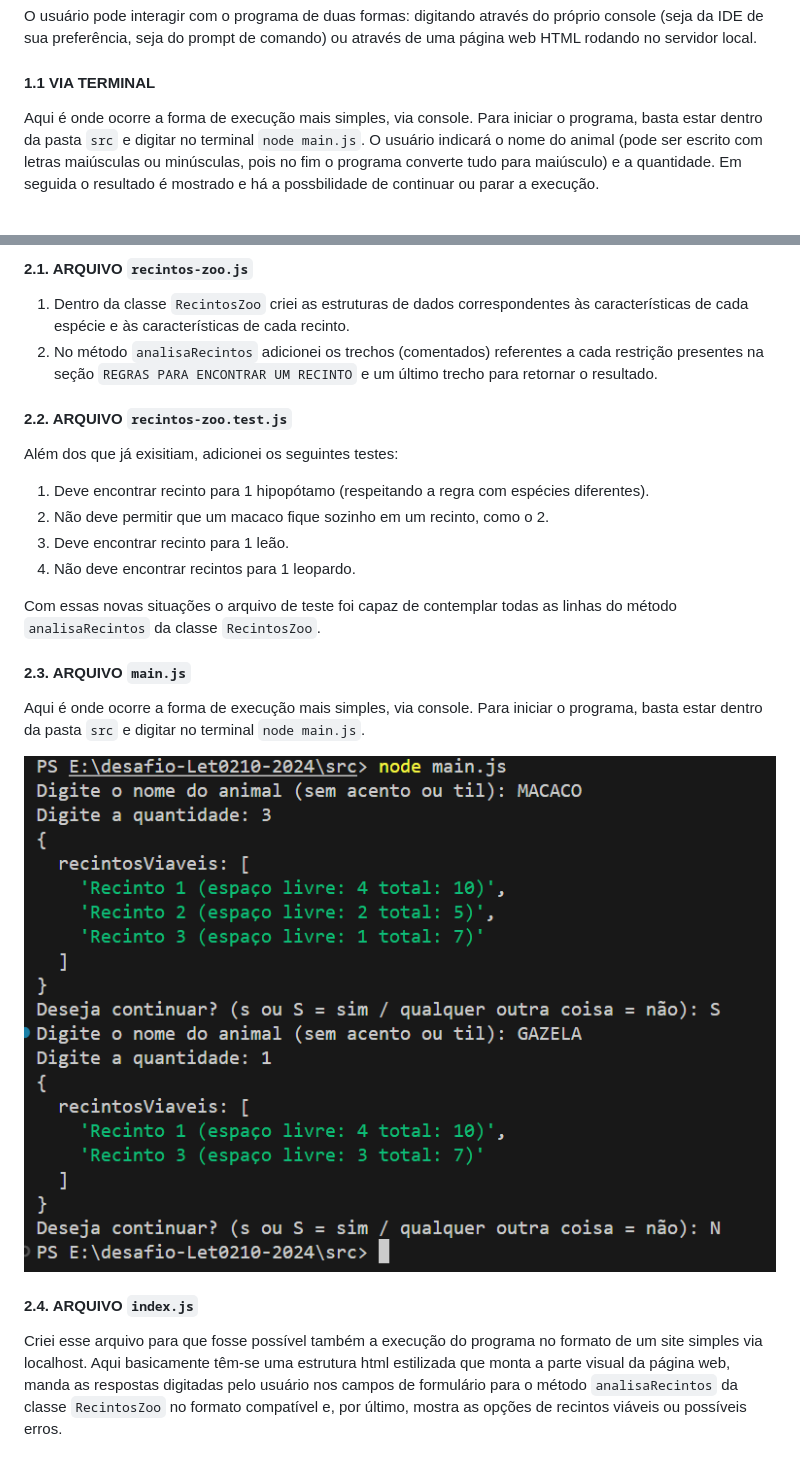
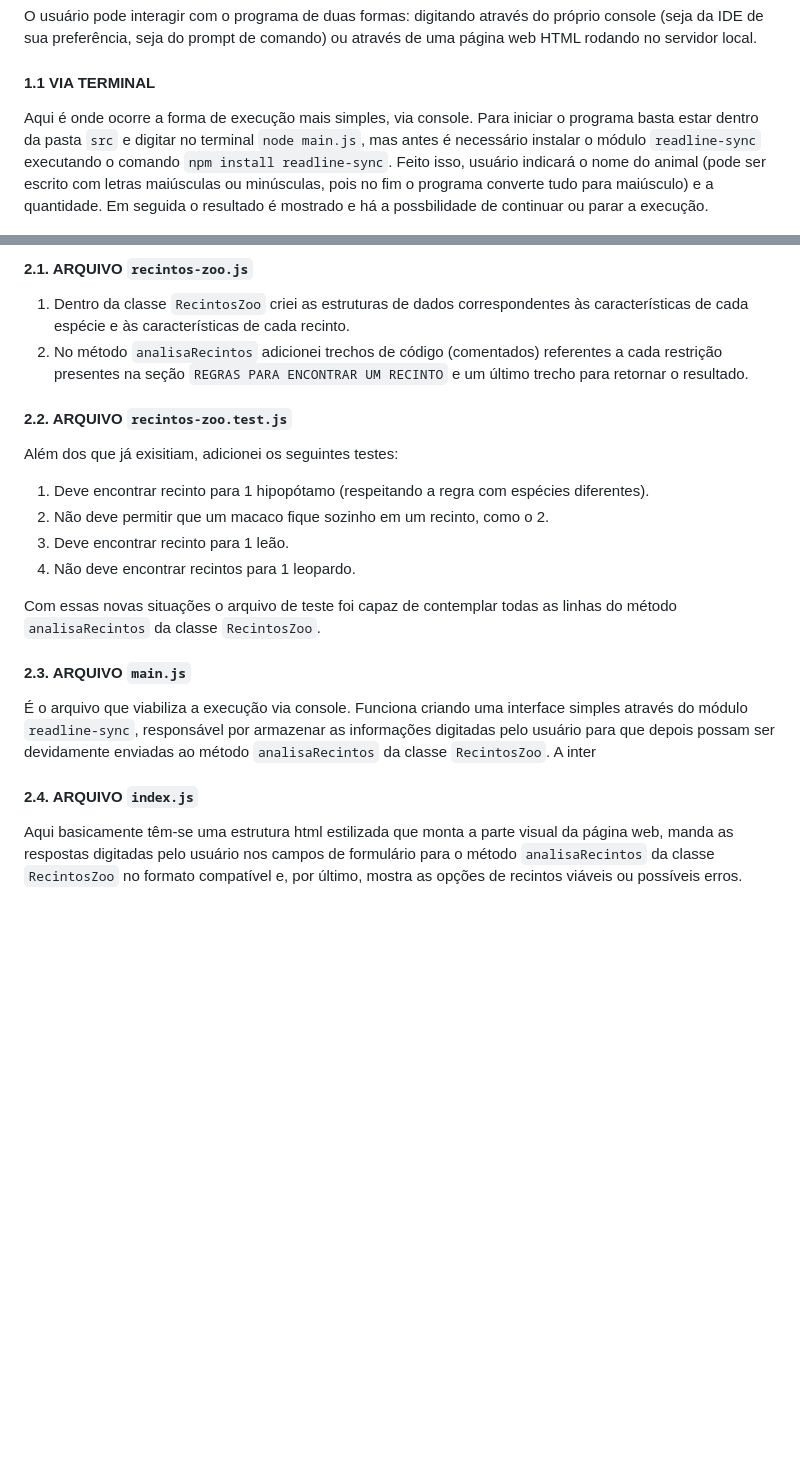
Before and after one commit to Let0210/desafio-Let0210-2024, a Markdown page: README.md, 2 parts joined by grey strips. Rendered like a GitHub page; blank space fills up the shorter version.

```diff
--- a/README.md
+++ b/README.md
@@ -136,7 +136,7 @@ Se todos os passos forem seguidos corretamente, você terá um repositório como
 O usuário pode interagir com o programa de duas formas: digitando através do próprio console (seja da IDE de sua preferência, seja do prompt de comando) ou através de uma página web HTML rodando no servidor local.
 
 #### 1.1 VIA TERMINAL
-Aqui é onde ocorre a forma de execução mais simples, via console. Para iniciar o programa, basta estar dentro da pasta `src` e digitar no terminal `node main.js`. O usuário indicará o nome do animal (pode ser escrito com letras maiúsculas ou minúsculas, pois no fim o programa converte tudo para maiúsculo) e a quantidade. Em seguida o resultado é mostrado e há a possbilidade de continuar ou parar a execução.
+Aqui é onde ocorre a forma de execução mais simples, via console. Para iniciar o programa basta estar dentro da pasta `src` e digitar no terminal `node main.js`, mas antes é necessário instalar o módulo `readline-sync` executando o comando `npm install readline-sync`. Feito isso, usuário indicará o nome do animal (pode ser escrito com letras maiúsculas ou minúsculas, pois no fim o programa converte tudo para maiúsculo) e a quantidade. Em seguida o resultado é mostrado e há a possbilidade de continuar ou parar a execução.
 
 ![Exemplo de execução via terminal](https://github.com/Let0210/desafio-Let0210-2024/blob/main/imagens/exemplo%20execu%C3%A7%C3%A3o%20via%20terminal.png)
 
@@ -154,7 +154,7 @@ Como já foi mencionado anteriormente, a estrutura base do projeto veio com os a
 
 #### 2.1. ARQUIVO `recintos-zoo.js`
 1. Dentro da classe `RecintosZoo` criei as estruturas de dados correspondentes às características de cada espécie e às características de cada recinto.
-2. No método `analisaRecintos` adicionei os trechos (comentados) referentes a cada restrição presentes na seção `REGRAS PARA ENCONTRAR UM RECINTO` e um último trecho para retornar o resultado.
+2. No método `analisaRecintos` adicionei trechos de código (comentados) referentes a cada restrição presentes na seção `REGRAS PARA ENCONTRAR UM RECINTO` e um último trecho para retornar o resultado.
 
 #### 2.2. ARQUIVO `recintos-zoo.test.js`
 Além dos que já exisitiam, adicionei os seguintes testes:
@@ -166,9 +166,7 @@ Além dos que já exisitiam, adicionei os seguintes testes:
 Com essas novas situações o arquivo de teste foi capaz de contemplar todas as linhas do método `analisaRecintos` da classe `RecintosZoo`.
 
 #### 2.3. ARQUIVO `main.js`
-Aqui é onde ocorre a forma de execução mais simples, via console. Para iniciar o programa, basta estar dentro da pasta `src` e digitar no terminal `node main.js`.
-
-![Exemplo de execução via terminal](https://github.com/Let0210/desafio-Let0210-2024/blob/main/imagens/exemplo%20execu%C3%A7%C3%A3o%20via%20terminal.png)
+É o arquivo que viabiliza a execução via console. Funciona criando uma interface simples através do módulo `readline-sync`, responsável por armazenar as informações digitadas pelo usuário para que depois possam ser devidamente enviadas ao método `analisaRecintos` da classe `RecintosZoo`. A inter
 
 #### 2.4. ARQUIVO `index.js`
-Criei esse arquivo para que fosse possível também a execução do programa no formato de um site simples via localhost. Aqui basicamente têm-se uma estrutura html estilizada que monta a parte visual da página web, manda as respostas digitadas pelo usuário nos campos de formulário para o método `analisaRecintos` da classe `RecintosZoo` no formato compatível e, por último, mostra as opções de recintos viáveis ou possíveis erros.
+Aqui basicamente têm-se uma estrutura html estilizada que monta a parte visual da página web, manda as respostas digitadas pelo usuário nos campos de formulário para o método `analisaRecintos` da classe `RecintosZoo` no formato compatível e, por último, mostra as opções de recintos viáveis ou possíveis erros.
```
